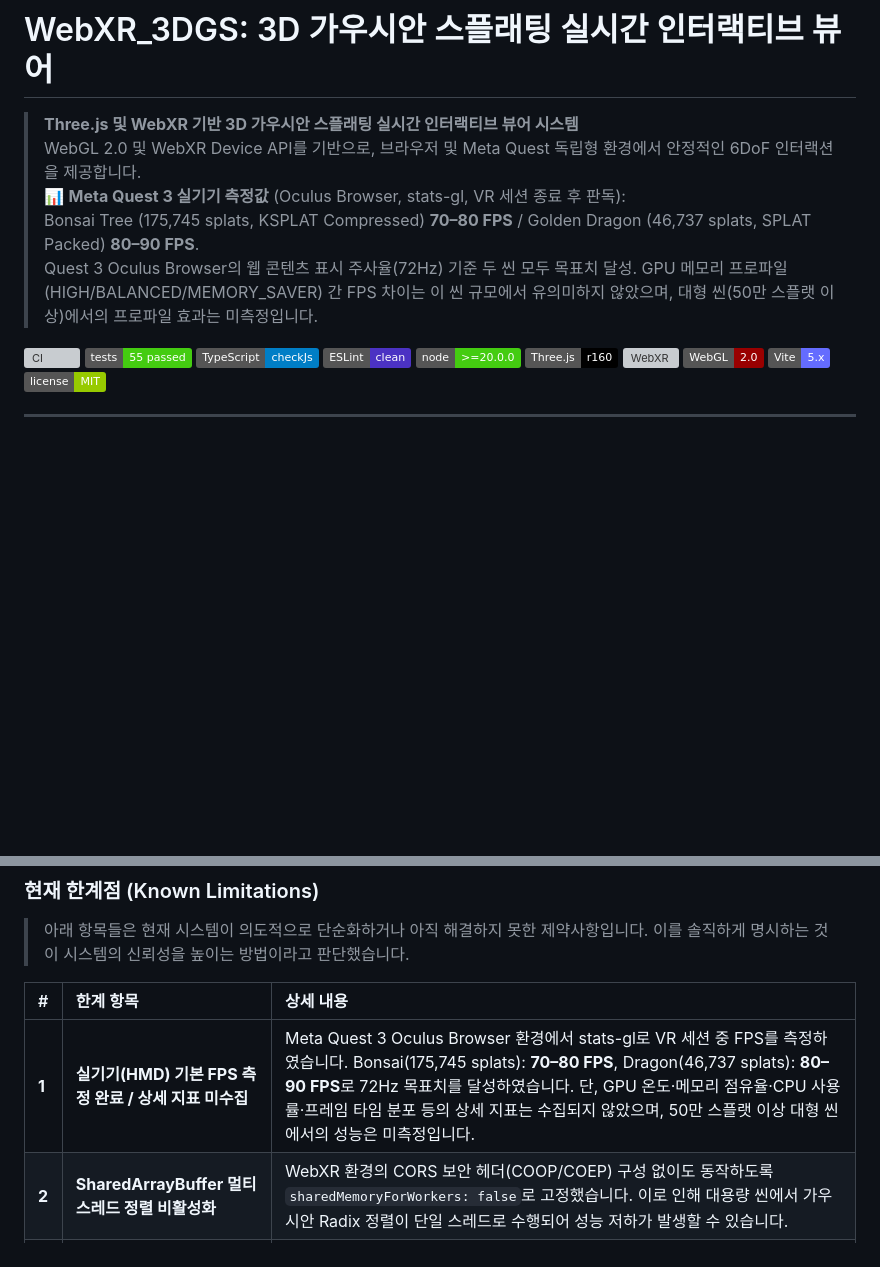
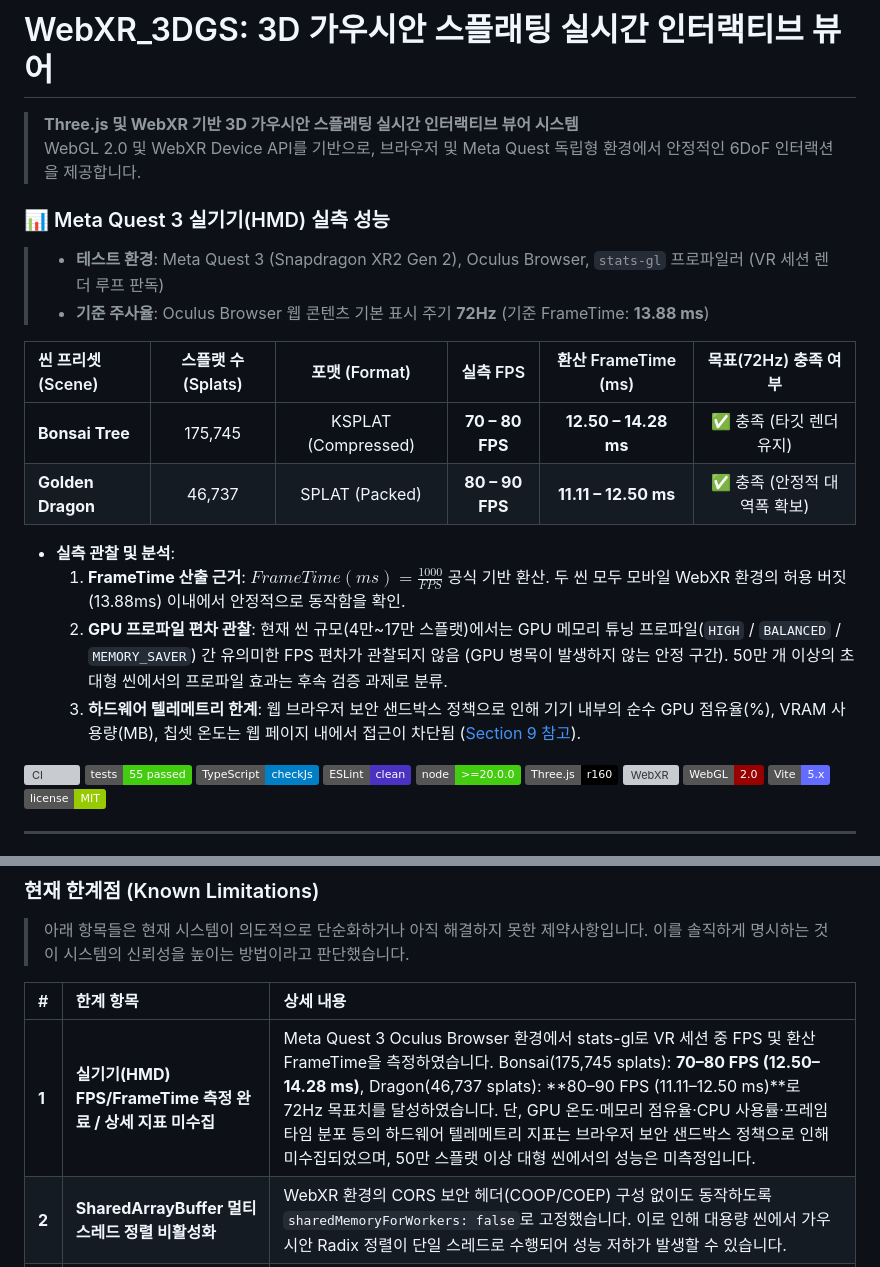
Before and after one commit to kimhohyeon0324/WebXR-3DGS-Viewer, a Markdown page: README.md, 2 parts joined by grey strips. GitHub-like rendering; badges without logos; blank space fills up the shorter version; grey boxes are pictures that could not be loaded.

Commit message:
docs: add Meta Quest 3 benchmark table with FPS and FrameTime metrics
- Add comprehensive benchmark summary table to README header:
  - Bonsai Tree (175k splats): 70-80 FPS / 12.50-14.28 ms
  - Golden Dragon (46k splats): 80-90 FPS / 11.11-12.50 ms
  - Target 72Hz display refresh rate (13.88 ms budget) achieved
- Document mathematical FrameTime derivation: FrameTime = 1000 / FPS
- Detail browser sandbox security constraint explaining why low-level
  telemetry (GPU %, VRAM MB, chip temp) cannot be accessed within web pages
- Synchronize Limitations section with calculated FrameTime figures

```diff
--- a/README.md
+++ b/README.md
@@ -2,9 +2,21 @@
 
 > **Three.js 및 WebXR 기반 3D 가우시안 스플래팅 실시간 인터랙티브 뷰어 시스템**
 > WebGL 2.0 및 WebXR Device API를 기반으로, 브라우저 및 Meta Quest 독립형 환경에서 안정적인 6DoF 인터랙션을 제공합니다.
-> 📊 **Meta Quest 3 실기기 측정값** (Oculus Browser, stats-gl, VR 세션 종료 후 판독):
-> Bonsai Tree (175,745 splats, KSPLAT Compressed) **70–80 FPS** / Golden Dragon (46,737 splats, SPLAT Packed) **80–90 FPS**.
-> Quest 3 Oculus Browser의 웹 콘텐츠 표시 주사율(72Hz) 기준 두 씬 모두 목표치 달성. GPU 메모리 프로파일(HIGH/BALANCED/MEMORY_SAVER) 간 FPS 차이는 이 씬 규모에서 유의미하지 않았으며, 대형 씬(50만 스플랫 이상)에서의 프로파일 효과는 미측정입니다.
+
+### 📊 Meta Quest 3 실기기(HMD) 실측 성능
+
+> * **테스트 환경**: Meta Quest 3 (Snapdragon XR2 Gen 2), Oculus Browser, `stats-gl` 프로파일러 (VR 세션 렌더 루프 판독)
+> * **기준 주사율**: Oculus Browser 웹 콘텐츠 기본 표시 주기 **72Hz** (기준 FrameTime: **13.88 ms**)
+
+| 씬 프리셋 (Scene) | 스플랫 수 (Splats) | 포맷 (Format) | 실측 FPS | 환산 FrameTime (ms) | 목표(72Hz) 충족 여부 |
+| :--- | :---: | :---: | :---: | :---: | :---: |
+| **Bonsai Tree** | 175,745 | KSPLAT (Compressed) | **70 – 80 FPS** | **12.50 – 14.28 ms** | ✅ 충족 (타깃 렌더 유지) |
+| **Golden Dragon** | 46,737 | SPLAT (Packed) | **80 – 90 FPS** | **11.11 – 12.50 ms** | ✅ 충족 (안정적 대역폭 확보) |
+
+* **실측 관찰 및 분석**:
+  1. **FrameTime 산출 근거**: $FrameTime (ms) = \frac{1000}{FPS}$ 공식 기반 환산. 두 씬 모두 모바일 WebXR 환경의 허용 버짓(13.88ms) 이내에서 안정적으로 동작함을 확인.
+  2. **GPU 프로파일 편차 관찰**: 현재 씬 규모(4만~17만 스플랫)에서는 GPU 메모리 튜닝 프로파일(`HIGH` / `BALANCED` / `MEMORY_SAVER`) 간 유의미한 FPS 편차가 관찰되지 않음 (GPU 병목이 발생하지 않는 안정 구간). 50만 개 이상의 초대형 씬에서의 프로파일 효과는 후속 검증 과제로 분류.
+  3. **하드웨어 텔레메트리 한계**: 웹 브라우저 보안 샌드박스 정책으로 인해 기기 내부의 순수 GPU 점유율(%), VRAM 사용량(MB), 칩셋 온도는 웹 페이지 내에서 접근이 차단됨 ([Section 9 참고](#9-한계점-및-향후-과제-limitations--future-work)).
 
 [![CI](https://github.com/kimhohyeon0324/WebXR-3DGS-Viewer/actions/workflows/ci.yml/badge.svg)](https://github.com/kimhohyeon0324/WebXR-3DGS-Viewer/actions/workflows/ci.yml)
 [![Tests](https://img.shields.io/badge/tests-55%20passed-brightgreen.svg)](https://vitest.dev/)
@@ -213,7 +225,7 @@ npm run lint
 
 | # | 한계 항목 | 상세 내용 |
 | :--- | :--- | :--- |
-| **1** | **실기기(HMD) 기본 FPS 측정 완료 / 상세 지표 미수집** | Meta Quest 3 Oculus Browser 환경에서 stats-gl로 VR 세션 중 FPS를 측정하였습니다. Bonsai(175,745 splats): **70–80 FPS**, Dragon(46,737 splats): **80–90 FPS**로 72Hz 목표치를 달성하였습니다. 단, GPU 온도·메모리 점유율·CPU 사용률·프레임 타임 분포 등의 상세 지표는 수집되지 않았으며, 50만 스플랫 이상 대형 씬에서의 성능은 미측정입니다. |
+| **1** | **실기기(HMD) FPS/FrameTime 측정 완료 / 상세 지표 미수집** | Meta Quest 3 Oculus Browser 환경에서 stats-gl로 VR 세션 중 FPS 및 환산 FrameTime을 측정하였습니다. Bonsai(175,745 splats): **70–80 FPS (12.50–14.28 ms)**, Dragon(46,737 splats): **80–90 FPS (11.11–12.50 ms)**로 72Hz 목표치를 달성하였습니다. 단, GPU 온도·메모리 점유율·CPU 사용률·프레임 타임 분포 등의 하드웨어 텔레메트리 지표는 브라우저 보안 샌드박스 정책으로 인해 미수집되었으며, 50만 스플랫 이상 대형 씬에서의 성능은 미측정입니다. |
 | **2** | **SharedArrayBuffer 멀티스레드 정렬 비활성화** | WebXR 환경의 CORS 보안 헤더(COOP/COEP) 구성 없이도 동작하도록 `sharedMemoryForWorkers: false`로 고정했습니다. 이로 인해 대용량 씬에서 가우시안 Radix 정렬이 단일 스레드로 수행되어 성능 저하가 발생할 수 있습니다. |
 | **3** | **동적 LOD / 점진적 스트리밍 미구현** | 씬 진입 시 전체 스플랫 데이터를 일괄 로드합니다. 수백만 개 이상의 가우시안을 포함하는 대규모 씬에서는 초기 로딩 지연 및 GPU 메모리 초과 위험이 있습니다. |
 | **4** | **E2E(End-to-End) 테스트 없음** | Vitest 단위 테스트 55개로 핵심 로직을 커버하지만, 실제 브라우저 렌더링 및 WebXR 세션 시나리오(VR 진입, 컨트롤러 인터랙션 등)에 대한 통합 테스트는 구현되지 않았습니다. |
```
